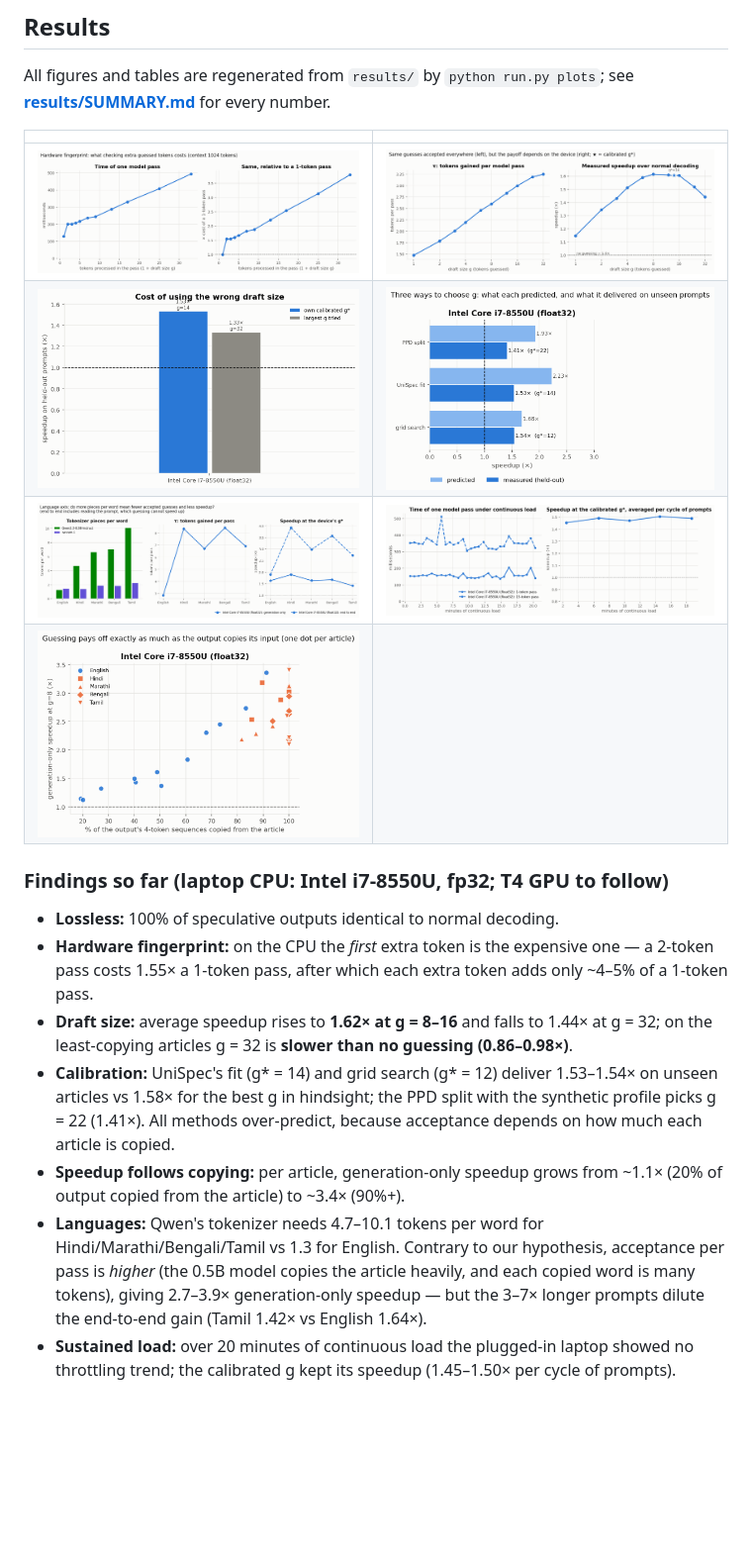
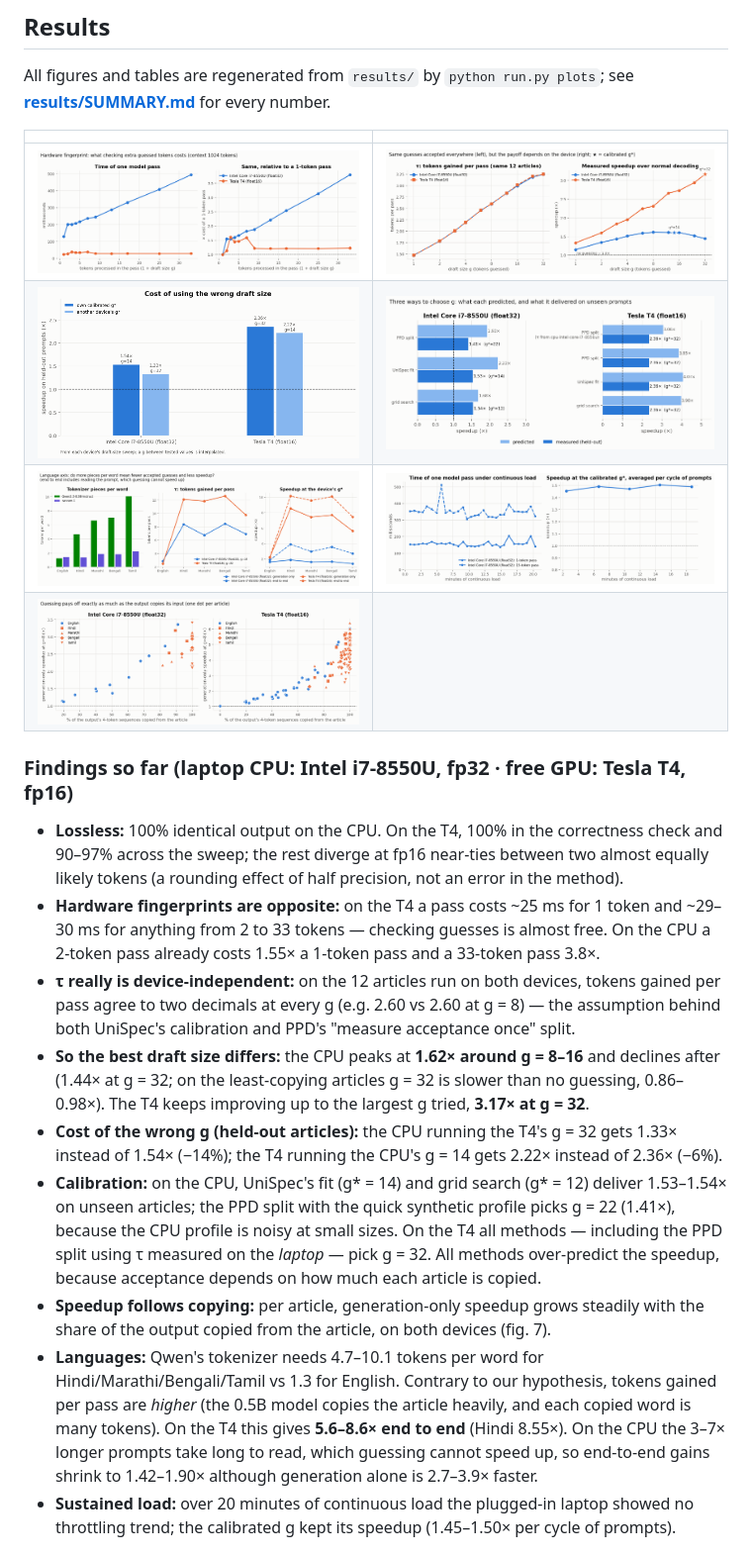
Before and after one commit to AdityaRaj272/unispec-everyday-hardware-indic, a Markdown page: README.md, the part around one of its changes. Shown at 99% size. Rendered like a GitHub page; pictures changed too: figures/fig1_hardware_fingerprint.png, figures/fig2_draft_size_sweep.png, figures/fig3_wrong_g_cost.png; blank space fills up the shorter version.

```diff
--- a/README.md
+++ b/README.md
@@ -59,22 +59,34 @@ see **[results/SUMMARY.md](results/SUMMARY.md)** for every number.
 | ![](figures/fig5_language.png) | ![](figures/fig6_thermal.png) |
 | ![](figures/fig7_copying_vs_speedup.png) | |
 
-### Findings so far (laptop CPU: Intel i7-8550U, fp32; T4 GPU to follow)
+### Findings so far (laptop CPU: Intel i7-8550U, fp32 · free GPU: Tesla T4, fp16)
 
-* **Lossless:** 100% of speculative outputs identical to normal decoding.
-* **Hardware fingerprint:** on the CPU the *first* extra token is the expensive one — a 2-token pass
-  costs 1.55× a 1-token pass, after which each extra token adds only ~4–5% of a 1-token pass.
-* **Draft size:** average speedup rises to **1.62× at g = 8–16** and falls to 1.44× at g = 32; on the
-  least-copying articles g = 32 is **slower than no guessing (0.86–0.98×)**.
-* **Calibration:** UniSpec's fit (g\* = 14) and grid search (g\* = 12) deliver 1.53–1.54× on unseen
-  articles vs 1.58× for the best g in hindsight; the PPD split with the synthetic profile picks g = 22
-  (1.41×). All methods over-predict, because acceptance depends on how much each article is copied.
-* **Speedup follows copying:** per article, generation-only speedup grows from ~1.1× (20% of output
-  copied from the article) to ~3.4× (90%+).
+* **Lossless:** 100% identical output on the CPU. On the T4, 100% in the correctness check and 90–97%
+  across the sweep; the rest diverge at fp16 near-ties between two almost equally likely tokens
+  (a rounding effect of half precision, not an error in the method).
+* **Hardware fingerprints are opposite:** on the T4 a pass costs ~25 ms for 1 token and ~29–30 ms for
+  anything from 2 to 33 tokens — checking guesses is almost free. On the CPU a 2-token pass already
+  costs 1.55× a 1-token pass and a 33-token pass 3.8×.
+* **τ really is device-independent:** on the 12 articles run on both devices, tokens gained per pass
+  agree to two decimals at every g (e.g. 2.60 vs 2.60 at g = 8) — the assumption behind both
+  UniSpec's calibration and PPD's "measure acceptance once" split.
+* **So the best draft size differs:** the CPU peaks at **1.62× around g = 8–16** and declines after
+  (1.44× at g = 32; on the least-copying articles g = 32 is slower than no guessing, 0.86–0.98×).
+  The T4 keeps improving up to the largest g tried, **3.17× at g = 32**.
+* **Cost of the wrong g (held-out articles):** the CPU running the T4's g = 32 gets 1.33× instead of
+  1.54× (−14%); the T4 running the CPU's g = 14 gets 2.22× instead of 2.36× (−6%).
+* **Calibration:** on the CPU, UniSpec's fit (g\* = 14) and grid search (g\* = 12) deliver 1.53–1.54×
+  on unseen articles; the PPD split with the quick synthetic profile picks g = 22 (1.41×), because the
+  CPU profile is noisy at small sizes. On the T4 all methods — including the PPD split using τ measured
+  on the *laptop* — pick g = 32. All methods over-predict the speedup, because acceptance depends on how
+  much each article is copied.
+* **Speedup follows copying:** per article, generation-only speedup grows steadily with the share of
+  the output copied from the article, on both devices (fig. 7).
 * **Languages:** Qwen's tokenizer needs 4.7–10.1 tokens per word for Hindi/Marathi/Bengali/Tamil vs 1.3
-  for English. Contrary to our hypothesis, acceptance per pass is *higher* (the 0.5B model copies the
-  article heavily, and each copied word is many tokens), giving 2.7–3.9× generation-only speedup — but
-  the 3–7× longer prompts dilute the end-to-end gain (Tamil 1.42× vs English 1.64×).
+  for English. Contrary to our hypothesis, tokens gained per pass are *higher* (the 0.5B model copies
+  the article heavily, and each copied word is many tokens). On the T4 this gives **5.6–8.6× end to
+  end** (Hindi 8.55×). On the CPU the 3–7× longer prompts take long to read, which guessing cannot speed
+  up, so end-to-end gains shrink to 1.42–1.90× although generation alone is 2.7–3.9× faster.
 * **Sustained load:** over 20 minutes of continuous load the plugged-in laptop showed no throttling
   trend; the calibrated g kept its speedup (1.45–1.50× per cycle of prompts).
 
```
Also changed, not shown: other parts of README.md (+2 -1 lines), results/SUMMARY.md (+49 -1 lines), 9 other files.
